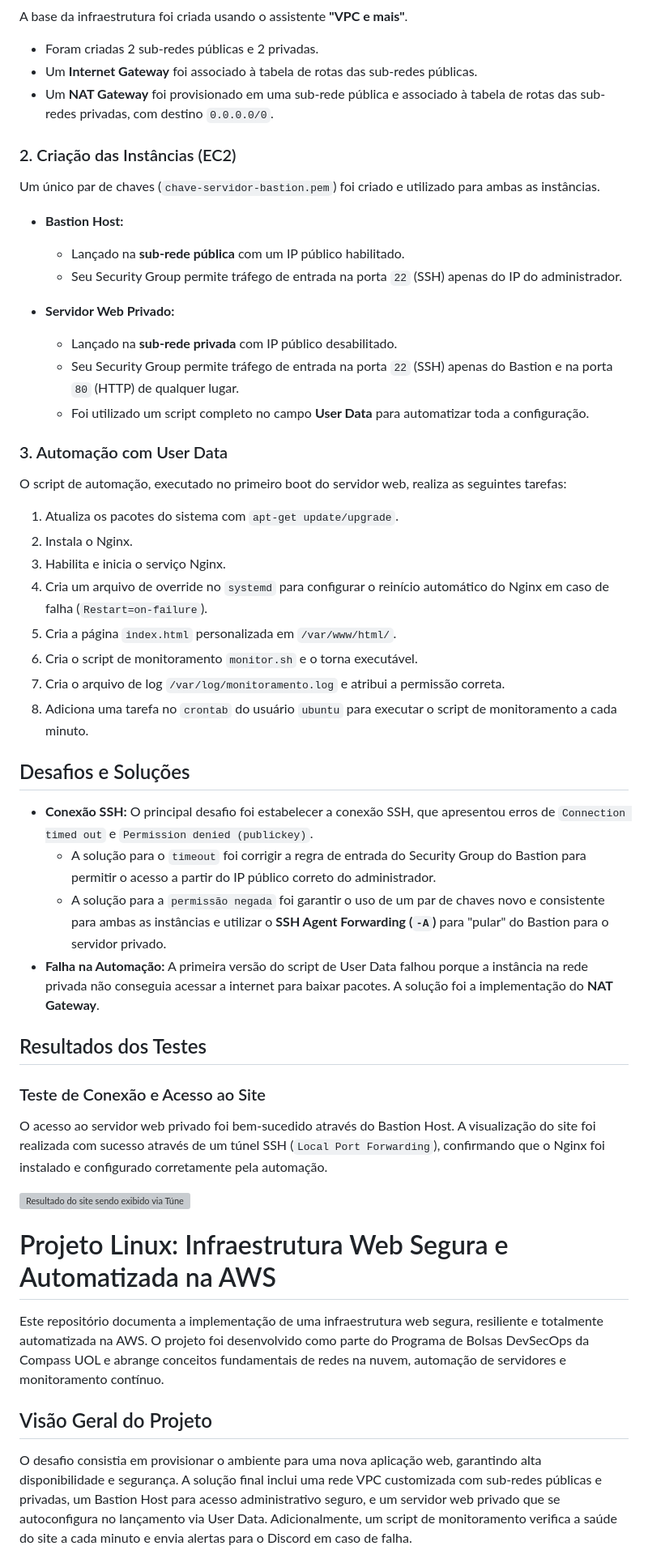
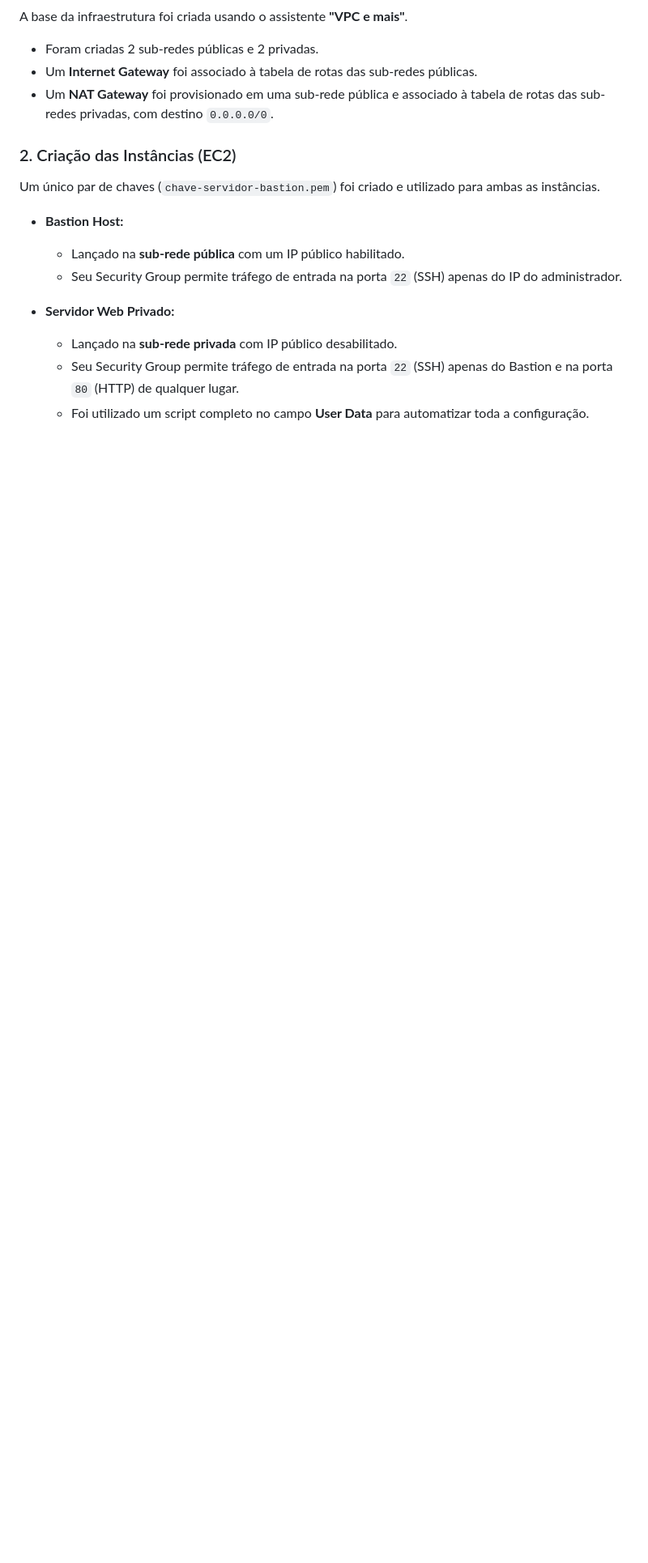
Before and after one commit to joaovfceppo/Projeto-Servidor-Web---Linux, a Markdown page: README.md, the part around the change printed below. Shown: that part at 81% size. GitHub-like rendering; blank space fills up the shorter version; grey boxes are pictures that could not be loaded.

```diff
--- a/README.md
+++ b/README.md
@@ -41,35 +50,3 @@ Um único par de chaves (`chave-servidor-bastion.pem`) foi criado e utilizado pa
     - Seu Security Group permite tráfego de entrada na porta `22` (SSH) apenas do Bastion e na porta `80` (HTTP) de qualquer lugar.
     - Foi utilizado um script completo no campo **User Data** para automatizar toda a configuração.
 
-### 3. Automação com User Data
-O script de automação, executado no primeiro boot do servidor web, realiza as seguintes tarefas:
-1.  Atualiza os pacotes do sistema com `apt-get update/upgrade`.
-2.  Instala o Nginx.
-3.  Habilita e inicia o serviço Nginx.
-4.  Cria um arquivo de override no `systemd` para configurar o reinício automático do Nginx em caso de falha (`Restart=on-failure`).
-5.  Cria a página `index.html` personalizada em `/var/www/html/`.
-6.  Cria o script de monitoramento `monitor.sh` e o torna executável.
-7.  Cria o arquivo de log `/var/log/monitoramento.log` e atribui a permissão correta.
-8.  Adiciona uma tarefa no `crontab` do usuário `ubuntu` para executar o script de monitoramento a cada minuto.
-
-## Desafios e Soluções
-
-- **Conexão SSH:** O principal desafio foi estabelecer a conexão SSH, que apresentou erros de `Connection timed out` e `Permission denied (publickey)`.
-    - A solução para o `timeout` foi corrigir a regra de entrada do Security Group do Bastion para permitir o acesso a partir do IP público correto do administrador.
-    - A solução para a `permissão negada` foi garantir o uso de um par de chaves novo e consistente para ambas as instâncias e utilizar o **SSH Agent Forwarding (`-A`)** para "pular" do Bastion para o servidor privado.
-- **Falha na Automação:** A primeira versão do script de User Data falhou porque a instância na rede privada não conseguia acessar a internet para baixar pacotes. A solução foi a implementação do **NAT Gateway**.
-
-## Resultados dos Testes
-
-### Teste de Conexão e Acesso ao Site
-O acesso ao servidor web privado foi bem-sucedido através do Bastion Host. A visualização do site foi realizada com sucesso através de um túnel SSH (`Local Port Forwarding`), confirmando que o Nginx foi instalado e configurado corretamente pela automação.
-
-![Resultado do site sendo exibido via Túnel SSH](https://storage.googleapis.com/maker-me/media/images/220_29b28666-b337-4d92-bf39-813c015b3c5a.png)
-# Projeto Linux: Infraestrutura Web Segura e Automatizada na AWS
-
-Este repositório documenta a implementação de uma infraestrutura web segura, resiliente e totalmente automatizada na AWS. O projeto foi desenvolvido como parte do Programa de Bolsas DevSecOps da Compass UOL e abrange conceitos fundamentais de redes na nuvem, automação de servidores e monitoramento contínuo.
-
-## Visão Geral do Projeto
-
-O desafio consistia em provisionar o ambiente para uma nova aplicação web, garantindo alta disponibilidade e segurança. A solução final inclui uma rede VPC customizada com sub-redes públicas e privadas, um Bastion Host para acesso administrativo seguro, e um servidor web privado que se autoconfigura no lançamento via User Data. Adicionalmente, um script de monitoramento verifica a saúde do site a cada minuto e envia alertas para o Discord em caso de falha.
-
```
Also changed, not shown: other parts of README.md (+16 -54 lines).
